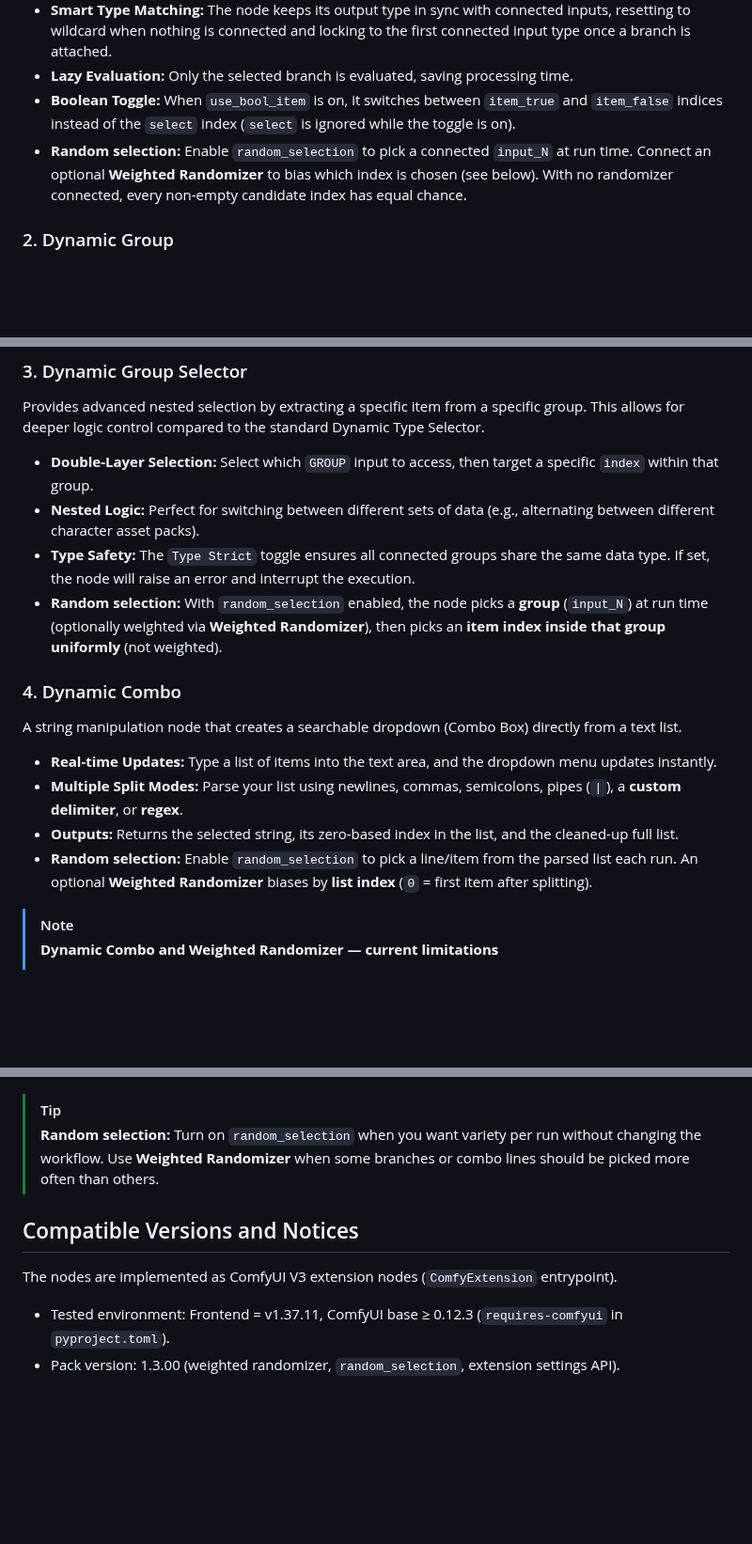
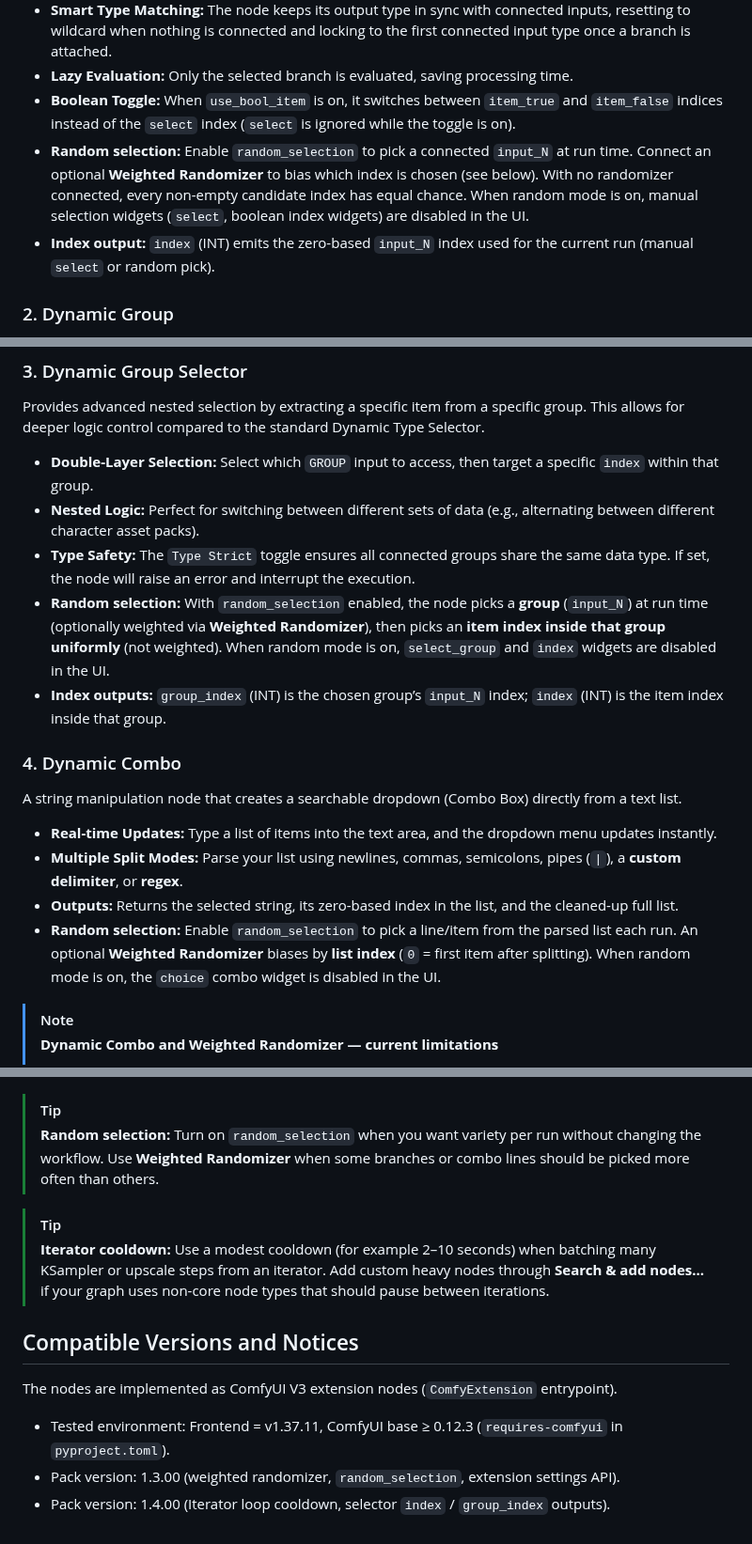
Before and after one commit to wakaura-asaho/comfyui-dynamic-selector, a Markdown page: README.md, 3 parts joined by grey strips. Shown at 94% size. GitHub-like rendering; blank space fills up the shorter version.

```diff
--- a/README.md
+++ b/README.md
@@ -17,7 +17,8 @@ An advanced "Switch" or "Router" node that can handle **any** data type (Images,
 * **Smart Type Matching:** The node keeps its output type in sync with connected inputs, resetting to wildcard when nothing is connected and locking to the first connected input type once a branch is attached.
 * **Lazy Evaluation:** Only the selected branch is evaluated, saving processing time.
 * **Boolean Toggle:** When `use_bool_item` is on, it switches between `item_true` and `item_false` indices instead of the `select` index (`select` is ignored while the toggle is on).
-* **Random selection:** Enable `random_selection` to pick a connected `input_N` at run time. Connect an optional **Weighted Randomizer** to bias which index is chosen (see below). With no randomizer connected, every non-empty candidate index has equal chance.
+* **Random selection:** Enable `random_selection` to pick a connected `input_N` at run time. Connect an optional **Weighted Randomizer** to bias which index is chosen (see below). With no randomizer connected, every non-empty candidate index has equal chance. When random mode is on, manual selection widgets (`select`, boolean index widgets) are disabled in the UI.
+* **Index output:** `index` (INT) emits the zero-based `input_N` index used for the current run (manual `select` or random pick).
 
 ### 2. Dynamic Group
 
@@ -34,7 +35,8 @@ Provides advanced nested selection by extracting a specific item from a specific
 * **Double-Layer Selection:** Select which `GROUP` input to access, then target a specific `index` within that group.
 * **Nested Logic:** Perfect for switching between different sets of data (e.g., alternating between different character asset packs).
 * **Type Safety:** The `Type Strict` toggle ensures all connected groups share the same data type. If set, the node will raise an error and interrupt the execution.
-* **Random selection:** With `random_selection` enabled, the node picks a **group** (`input_N`) at run time (optionally weighted via **Weighted Randomizer**), then picks an **item index inside that group uniformly** (not weighted).
+* **Random selection:** With `random_selection` enabled, the node picks a **group** (`input_N`) at run time (optionally weighted via **Weighted Randomizer**), then picks an **item index inside that group uniformly** (not weighted). When random mode is on, `select_group` and `index` widgets are disabled in the UI.
+* **Index outputs:** `group_index` (INT) is the chosen group’s `input_N` index; `index` (INT) is the item index inside that group.
 
 ### 4. Dynamic Combo
 
@@ -43,7 +45,7 @@ A string manipulation node that creates a searchable dropdown (Combo Box) direct
 * **Real-time Updates:** Type a list of items into the text area, and the dropdown menu updates instantly.
 * **Multiple Split Modes:** Parse your list using newlines, commas, semicolons, pipes (`|`), a **custom delimiter**, or **regex**.
 * **Outputs:** Returns the selected string, its zero-based index in the list, and the cleaned-up full list.
-* **Random selection:** Enable `random_selection` to pick a line/item from the parsed list each run. An optional **Weighted Randomizer** biases by **list index** (`0` = first item after splitting).
+* **Random selection:** Enable `random_selection` to pick a line/item from the parsed list each run. An optional **Weighted Randomizer** biases by **list index** (`0` = first item after splitting). When random mode is on, the `choice` combo widget is disabled in the UI.
 
 > [!NOTE]
 > **Dynamic Combo and Weighted Randomizer — current limitations**
@@ -200,9 +216,13 @@ To keep the logic and UI clean, this extension uses:
 > [!TIP]
 > **Random selection:** Turn on `random_selection` when you want variety per run without changing the workflow. Use **Weighted Randomizer** when some branches or combo lines should be picked more often than others.
 
+> [!TIP]
+> **Iterator cooldown:** Use a modest cooldown (for example 2–10 seconds) when batching many KSampler or upscale steps from an iterator. Add custom heavy nodes through **Search & add nodes…** if your graph uses non-core node types that should pause between iterations.
+
 ## Compatible Versions and Notices
 
 The nodes are implemented as ComfyUI V3 extension nodes (`ComfyExtension` entrypoint).
 
 * Tested environment: Frontend = v1.37.11, ComfyUI base ≥ 0.12.3 (`requires-comfyui` in `pyproject.toml`).
 * Pack version: 1.3.00 (weighted randomizer, `random_selection`, extension settings API).
+* Pack version: 1.4.00 (Iterator loop cooldown, selector `index` / `group_index` outputs).
```
Also changed, not shown: other parts of README.md (+17 -3 lines), docs/overview.png, 10 other files.
